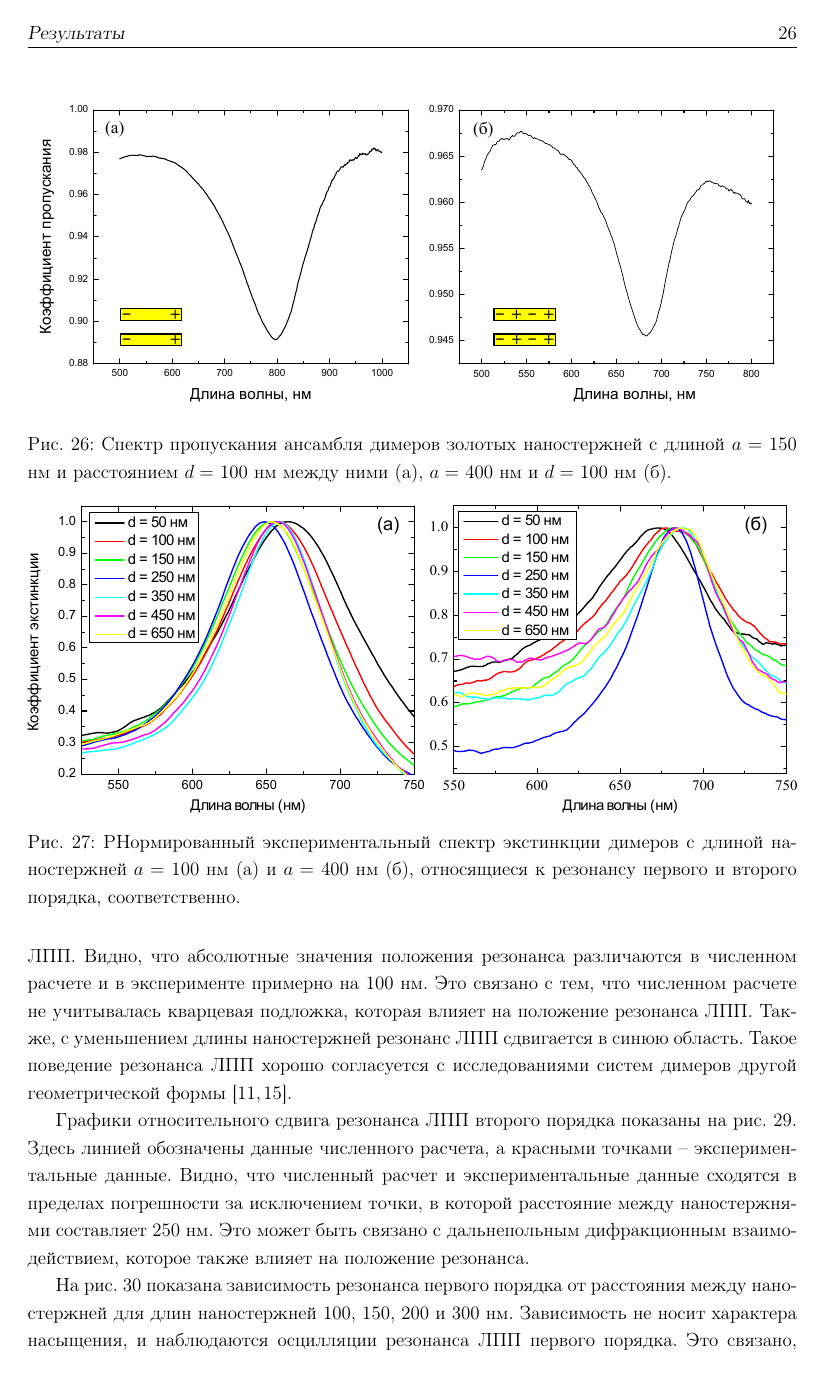
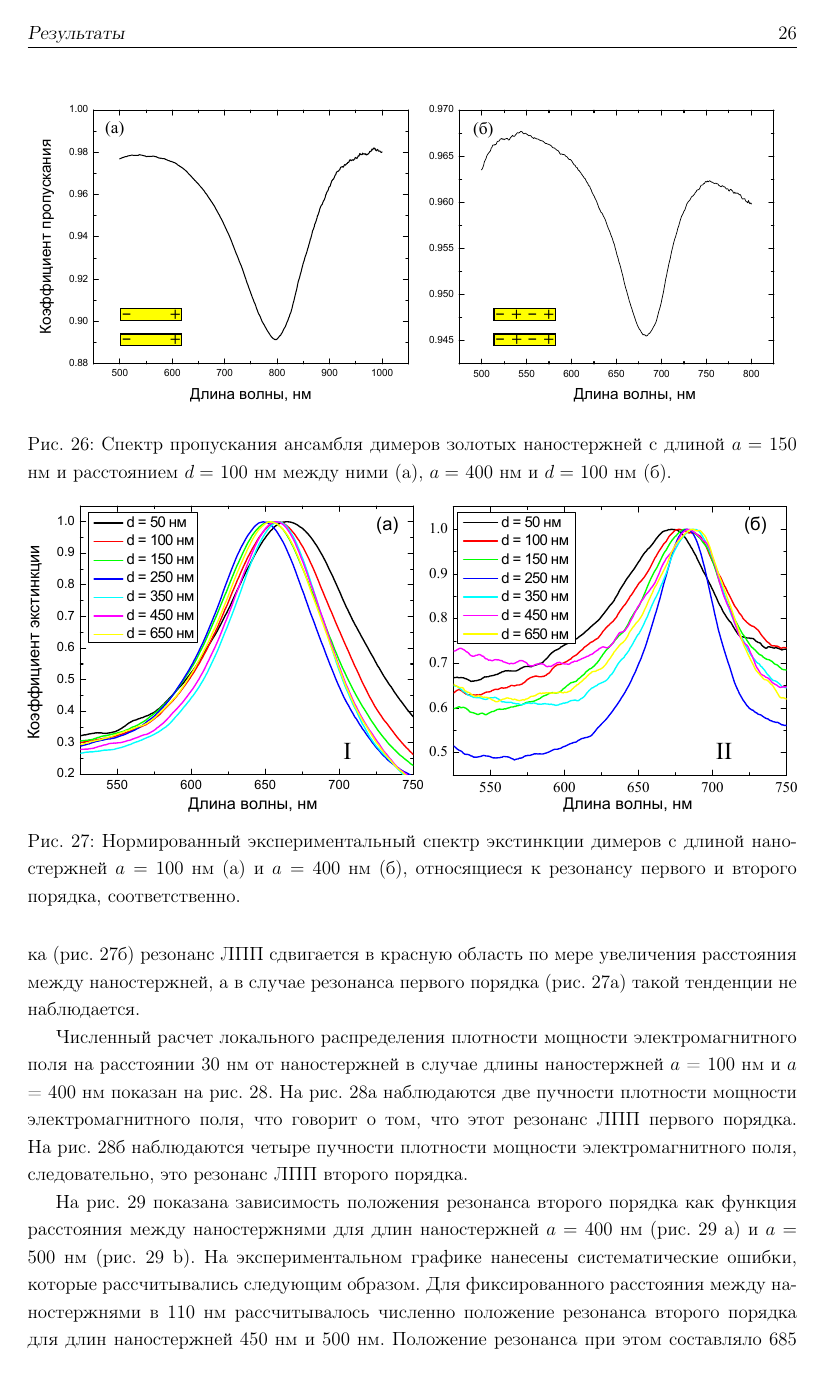
Before and after one commit to leanton/thesismsu, a LaTeX thesis (thesis.tex, which reads content/microspectroscopy.tex): page 27 of 32 before the commit and page 27 of 34 after it. Compiled offline with pdfLaTeX.

Commit message:
Microspectroscopy chapter edited, minor redesign of pics

```diff
--- a/content/microspectroscopy.tex
+++ b/content/microspectroscopy.tex
@@ -37,5 +37,10 @@ S = \frac{S_{sig}}{S_{back}}.
+A(\lambda) = - \ln (T(\lambda))/A_{max},
+\end{equation}
+где $ T(\lambda) $ --- спектр пропускания ансамбля димеров, $ A_{max} $ --- максимальное значение коэффициента экстинкции для нормирования $ A(\lambda) $. Видно, что в случае резонанса второго порядка (рис.~\ref{img:extinction}б) резонанс ЛПП сдвигается в красную область по мере увеличения расстояния между наностержней, а в случае резонанса первого порядка (рис.~\ref{img:extinction}а) такой тенденции не наблюдается.
 \begin{figure}
 \center{\includegraphics[width=1\linewidth]{img/microspectroscopy/extinction.pdf}}
-\caption{РНормированный экспериментальный спектр экстинкции димеров с длиной наностержней $ a = $ 100 нм (а) и $ a = $ 400 нм (б), относящиеся к резонансу первого и второго порядка, соответственно.}
+\caption{Нормированный экспериментальный спектр экстинкции димеров с длиной наностержней $ a = $ 100 нм (а) и $ a = $ 400 нм (б), относящиеся к резонансу первого и второго порядка, соответственно.}
 \label{img:extinction}
 \end{figure}
+
+Численный расчет локального распределения плотности мощности электромагнитного поля на расстоянии 30 нм от наностержней в случае длины наностержней $ a $ = 100 нм и $ a $ = 400 нм показан на рис.~\ref{img:localfield2}. На рис.~\ref{img:localfield2}а наблюдаются две пучности плотности мощности электромагнитного поля, что говорит о том, что этот резонанс ЛПП первого порядка. На рис.~\ref{img:localfield2}б наблюдаются четыре пучности плотности мощности электромагнитного поля, следовательно, это резонанс ЛПП второго порядка.
@@ -42,3 +50,6 @@ S = \frac{S_{sig}}{S_{back}}.
+\label{img:localfield2}
+\end{figure}
+
 %\begin{figure}[!h]
 %\center{\includegraphics[width=12cm]{img/microspectroscopy/general.pdf}}
 %\caption{(a-d) Изображения с расторового электронного микроскопа $ \pi $-димеров золотых наностержней с длиной наностержней $ a = $ 100 нм (a-b) или $ a = $ 400 нм (c-d) и расстоянием между наностержнями $ d = $ 50 нм (a,c) или $ d = $ 350 нм (b, d). (e-f) Нормированный экспериментальный спектр экстинкции димеров с длиной наностержней $ a = $ 100 нм (e) и $ a = $ 400 нм (f), относящиеся к резонансу первого и второго порядка, соответственно. (g-h) Численно рассчитанная плотность ЭМ поля вблизи образца в случае резонанса первого или второго порядка.}
@@ -60,7 +71,7 @@ S = \frac{S_{sig}}{S_{back}}.
 \caption{Рассчитанные численно (сплошная линия) и полученные экспериментально (точки) зависимости положения резонанса второго порядка ЛПП от расстояния между наностержнями для длин наностержней $ a = $ 400 нм (a) и $ a = $ 500 нм (b).}
 \label{img:2res}
 \end{figure}
-На рис.~\ref{img:2res} показана зависимость положения резонанса второго порядка как функция расстояния между наностержнями для длин наностержней $ a = $ 400 нм (рис.~\ref{img:2res} a) и $ a = $ 500 нм (рис.~\ref{img:2res} b). Видно, что абсолютные значения положения резонанса различаются в численном расчете и в эксперименте примерно на 100 нм. Это связано с тем, что численном расчете не учитывалась кварцевая подложка, которая влияет на положение резонанса ЛПП. Видно, что абсолютные значения положения резонанса различаются в численном расчете и в эксперименте примерно на 100 нм. Это связано с тем, что численном расчете не учитывалась кварцевая подложка, которая влияет на положение резонанса ЛПП. Также, с уменьшением длины наностержней резонанс ЛПП сдвигается в синюю область. Такое поведение резонанса ЛПП хорошо согласуется с исследованиями систем димеров другой геометрической формы \cite{plasonrulereq, nanoprism}.
+На рис.~\ref{img:2res} показана зависимость положения резонанса второго порядка как функция расстояния между наностержнями для длин наностержней $ a = $ 400 нм (рис.~\ref{img:2res} a) и $ a = $ 500 нм (рис.~\ref{img:2res} b). На экспериментальном графике нанесены систематические ошибки, которые рассчитывались следующим образом. Для фиксированного расстояния между наностержнями в 110 нм рассчитывалось численно положение резонанса второго порядка для длин наностержней 450 нм и 500 нм. Положение резонанса при этом составляло 685 нм и 713 нм. Так как погрешность в длине при изготовлении образцов составляла 3 нм, то систематическая ошибка определения положения резонанса ЛПП  $ \sigma_{err} \approx 2 $ нм. Видно, что абсолютные значения положения резонанса различаются в численном расчете и в эксперименте примерно на 100 нм. Это связано с тем, что численном расчете не учитывалась кварцевая подложка, которая влияет на положение резонанса ЛПП. Также, с уменьшением длины наностержней резонанс ЛПП сдвигается в синюю область. Такое поведение резонанса ЛПП хорошо согласуется с исследованиями систем димеров другой геометрической формы \cite{plasonrulereq, nanoprism}.
 % END
 %На рис.~\ref{img:a500simexp} показана зависимость положения резонанса второго порядка как функция расстояния между наностержнями для длин наностержней 500 нм, рассчитанная численно (рис.~\ref{img:a500simexp}a) и полученная экспериментально (рис.~\ref{img:a500simexp}б). На экспериментальном графике нанесены систематические ошибки, которые рассчитывались следующим образом. Для фиксированного расстояния между наностержнями в 110 нм рассчитывалось численно положение резонанса второго порядка для длин наностержней 450 нм и 500 нм. Положение резонанса при этом составляло 685 нм и 713 нм. Так как погрешность в длине при изготовлении образцов составляла 3 нм, то систематическая ошибка определения положения резонанса ЛПП  $ \sigma_{err} \approx 2 $ нм. Видно, что абсолютные значения положения резонанса различаются в численном расчете и в эксперименте примерно на 100 нм. Это связано с тем, что численном расчете не учитывалась кварцевая подложка, которая влияет на положение резонанса ЛПП.
 %\begin{figure}
```
Also changed, not shown: content/title_new.tex (+1 -1 lines), thesis.tex (+1 -0 lines), img/microspectroscopy/extinction.pdf, img/microspectroscopy/localfield.png (added), img/microspectroscopy/localfield2.pdf (added), img/microspectroscopy/localfield2.png (added), img/microspectroscopy/samples.pdf, content/microspectroscopy.tex (12 more changed lines).
